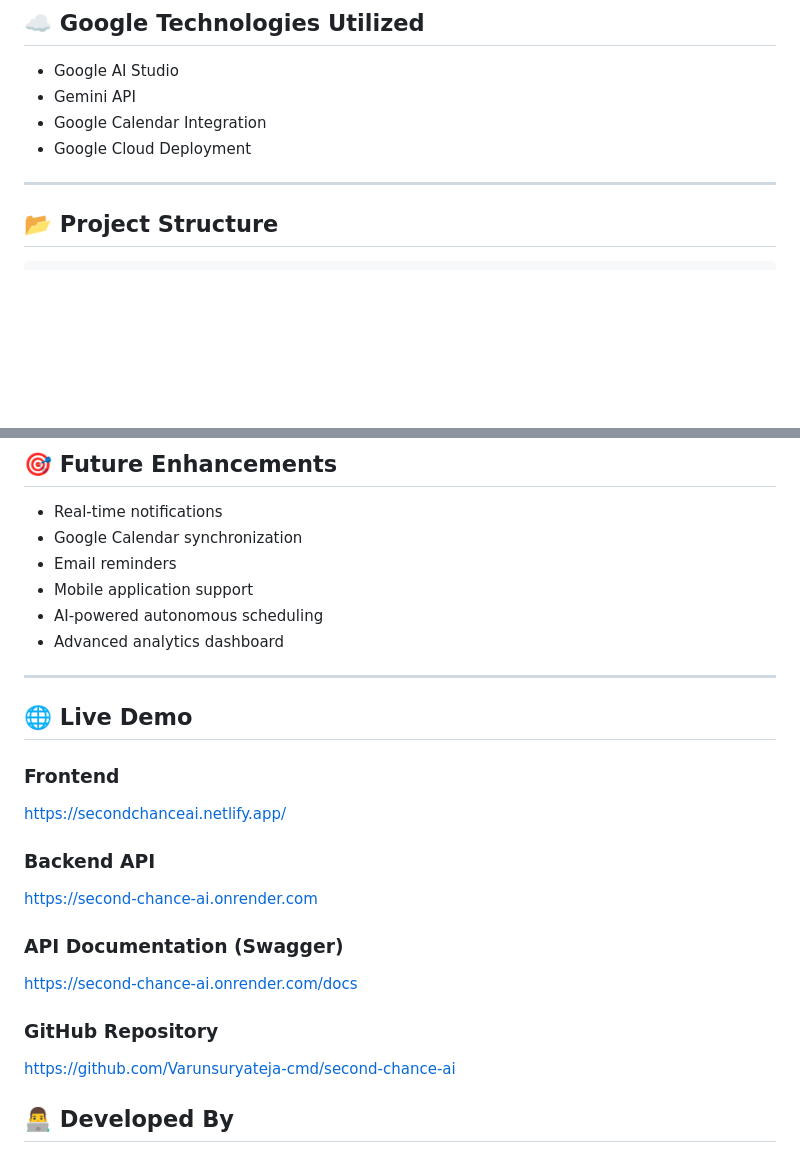
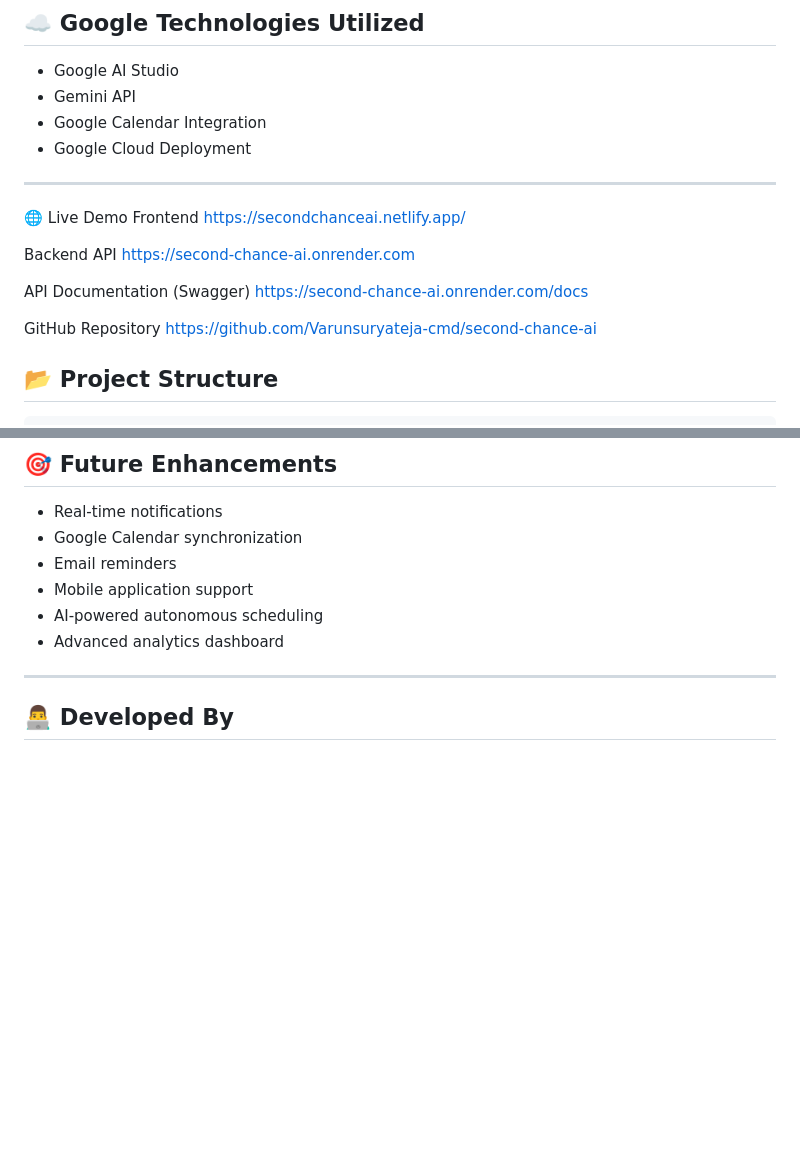
Before and after one commit to Varunsuryateja-cmd/second-chance-ai, a Markdown page: README.md, 2 parts joined by grey strips. Drawn GitHub-style; blank space fills up the shorter version.

```diff
--- a/README.md
+++ b/README.md
@@ -99,6 +99,18 @@ Instead of simply reminding users, the application helps them take meaningful ac
 - Google Cloud Deployment
 
 ---
+🌐 Live Demo
+Frontend
+https://secondchanceai.netlify.app/
+
+Backend API
+https://second-chance-ai.onrender.com
+
+API Documentation (Swagger)
+https://second-chance-ai.onrender.com/docs
+
+GitHub Repository
+https://github.com/Varunsuryateja-cmd/second-chance-ai
 
 ## 📂 Project Structure
 
@@ -191,19 +203,6 @@ Screenshots are available in the `screenshots` folder:
 - Advanced analytics dashboard
 
 ---
-## 🌐 Live Demo
-
-### Frontend
-https://secondchanceai.netlify.app/
-
-### Backend API
-https://second-chance-ai.onrender.com
-
-### API Documentation (Swagger)
-https://second-chance-ai.onrender.com/docs
-
-### GitHub Repository
-https://github.com/Varunsuryateja-cmd/second-chance-ai
 
 ## 👨‍💻 Developed By
 
```
